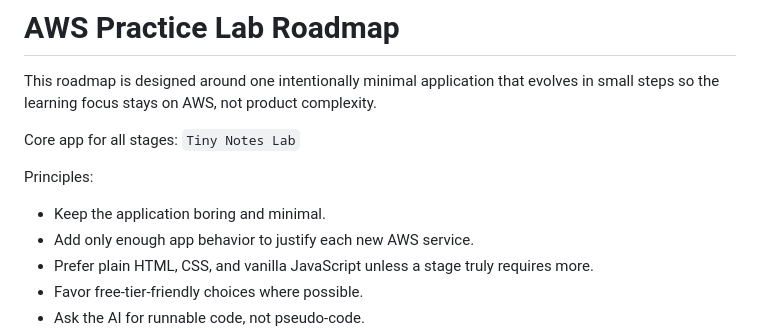
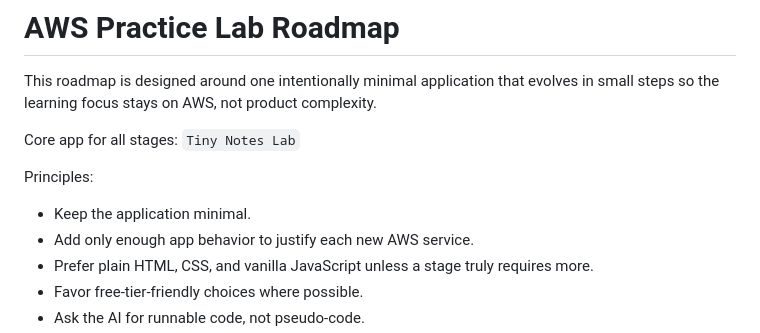
Before and after one commit to nahidacm/aws-practice-lab, a Markdown page: roadmap.md, the part around one of its changes. Rendered like a GitHub page.

Commit message:
roadmap fix

```diff
--- a/roadmap.md
+++ b/roadmap.md
@@ -5,7 +5,8 @@ This roadmap is designed around one intentionally minimal application that evolv
 Core app for all stages: `Tiny Notes Lab`
 
 Principles:
-- Keep the application boring and minimal.
+
+- Keep the application minimal.
 - Add only enough app behavior to justify each new AWS service.
 - Prefer plain HTML, CSS, and vanilla JavaScript unless a stage truly requires more.
 - Favor free-tier-friendly choices where possible.
```
Also changed, not shown: other parts of roadmap.md (+3 -0 lines).
